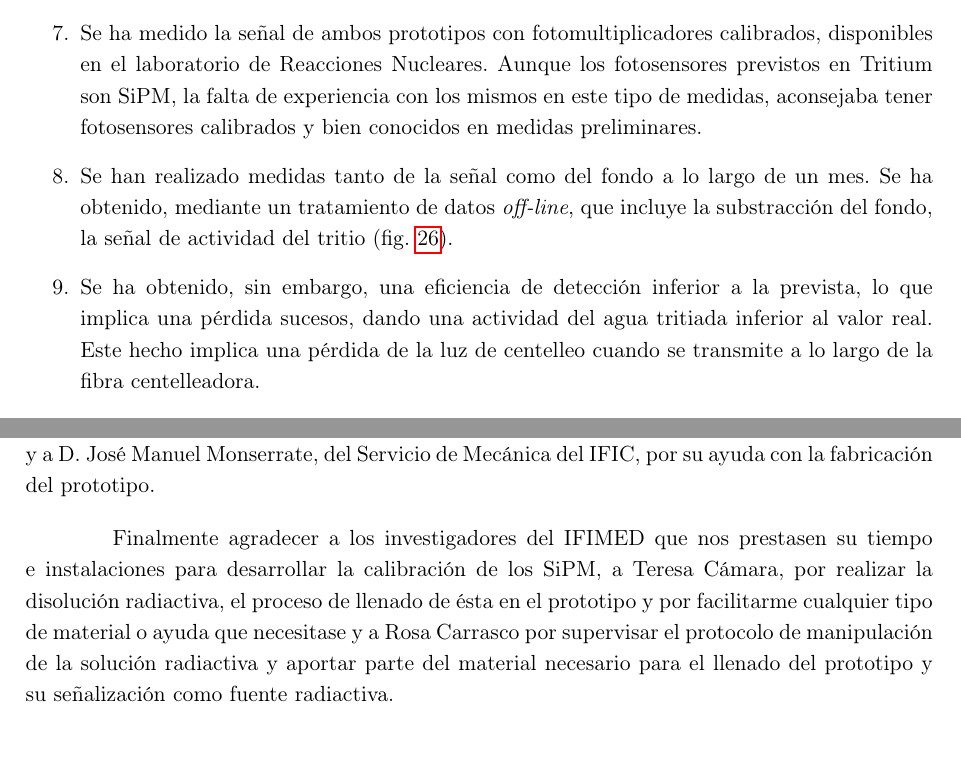
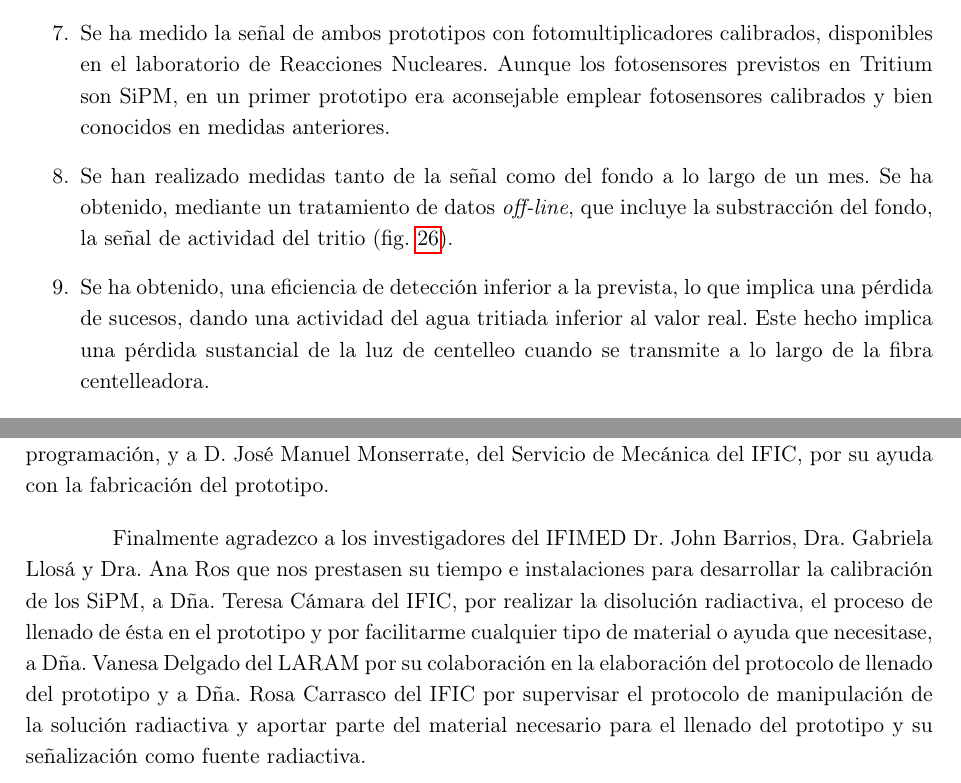
Before and after one commit to josediaz56/TFM-Marcos, a LaTeX document (Latex/main.tex, which reads Latex/Secciones/10Agradecimientos.tex, Latex/Secciones/9Conclusiones2.tex): two parts of pages 45 and 47 of 49, joined at a grey line, cut so that both start at the same text. Compiled offline with pdfLaTeX.

Commit message:
Conclusiones, Agradecimientos

```diff
--- a/Latex/Secciones/10Agradecimientos.tex
+++ b/Latex/Secciones/10Agradecimientos.tex
@@ -4,6 +4,6 @@ En primer lugar, quería agradecer a mis dos tutores, Jose Díaz y Nadia Yahlali
 
 
 
-En segundo lugar agradecer a los ingenieros electrónicos D. Marc Terol, D. Vicente Álvarez  y D. Javier Rodríguez que, a pesar de no disponer de tiempo libre, intentar ayudarme en cualquier duda que tuviese sobre el equipo electrónico o intentar facilitarme material que necesitase, al Dr.  Carlos Acevedo, de la Universidad de Aveiro, Portugal, por ayudarme en el aprendizaje de la programación con Geant 4, facilitarme el programa de simulación con un diseño rectilíneo del prototipo y resolverme cualquier duda acerca de las simulaciones o la programación, y a  D.  José Manuel Monserrate, del Servicio de Mecánica del IFIC, por su ayuda con la fabricación del prototipo.
+En segundo lugar agradecer a los ingenieros electrónicos  del IFIC D. Marc Querol, D. Vicente Álvarez  y D. Javier Rodríguez que, a pesar de no disponer de tiempo libre, intentaron ayudarme en cualquier duda que tuviese sobre el equipo electrónico y me  facilitaron el material que necesitase.  Al Dr.  Carlos Azevedo, de la Universidad de Aveiro, Portugal, por ayudarme en el aprendizaje de la programación con Geant 4, facilitarme el programa de simulación con un diseño rectilíneo del prototipo y resolverme cualquier duda acerca de las simulaciones o la programación, y a  D.  José Manuel Monserrate, del Servicio de Mecánica del IFIC, por su ayuda con la fabricación del prototipo.
 
-Finalmente agradecer a los investigadores del IFIMED que nos prestasen su tiempo e instalaciones para desarrollar la calibración de los SiPM, a Teresa Cámara,  por realizar la disolución radiactiva, el proceso de llenado de ésta en el prototipo y por facilitarme cualquier tipo de material o ayuda que necesitase y  a Rosa Carrasco por supervisar el protocolo de manipulación de la solución radiactiva y aportar parte del material necesario para el llenado del prototipo y su señalización como fuente radiactiva.
+Finalmente agradezco a los investigadores del IFIMED  Dr. John Barrios, Dra. Gabriela Llosá y Dra. Ana Ros que nos prestasen su tiempo e instalaciones para desarrollar la calibración de los SiPM, a  Dña. Teresa Cámara del IFIC,  por realizar la disolución radiactiva, el proceso de llenado de ésta en el prototipo y por facilitarme cualquier tipo de material o ayuda que necesitase, a Dña. Vanesa Delgado  del LARAM por su colaboración en la elaboración del protocolo de llenado del prototipo y  a Dña. Rosa Carrasco del IFIC por supervisar el protocolo de manipulación de la solución radiactiva y aportar parte del material necesario para el llenado del prototipo y su señalización como fuente radiactiva.
--- a/Latex/Secciones/9Conclusiones2.tex
+++ b/Latex/Secciones/9Conclusiones2.tex
@@ -17,11 +17,11 @@ Este trabajo se ha realizado en el marco del proyecto \textit{Tritium}. El conte
 
 \item Se han instalado ambos prototipos en una caja negra, diseñada y construida en los laboratorios del IFIC, para realizar las medidas con el menor fondo posible.
 
-\item Se ha medido la señal de ambos prototipos  con fotomultiplicadores calibrados, disponibles en el laboratorio de Reacciones Nucleares.  Aunque  los fotosensores  previstos en Tritium son SiPM, la falta de experiencia con los mismos en este tipo de medidas, aconsejaba tener fotosensores calibrados y bien conocidos en medidas preliminares.
+\item Se ha medido la señal de ambos prototipos  con fotomultiplicadores calibrados, disponibles en el laboratorio de Reacciones Nucleares.  Aunque  los fotosensores  previstos en Tritium son SiPM, en un primer prototipo era  aconsejable emplear fotosensores calibrados y bien conocidos en medidas anteriores.
 
 \item Se han realizado medidas tanto de la señal como del fondo a lo largo de un mes. Se ha obtenido, mediante un tratamiento de datos \textit{off-line}, que incluye la substracción del fondo, la señal de actividad del tritio (fig.~\ref{senaltritio}).
 
-\item Se ha obtenido, sin embargo, una eficiencia de detección inferior a  la prevista,  lo que implica una pérdida sucesos, dando una  actividad del agua tritiada  inferior al valor real. Este hecho implica una pérdida de la luz de centelleo cuando se transmite a lo largo de  la fibra centelleadora.
+\item Se ha obtenido, una eficiencia de detección inferior a  la prevista,  lo que implica una pérdida de sucesos, dando una  actividad del agua tritiada  inferior al valor real. Este hecho implica una pérdida  sustancial de la luz de centelleo cuando se transmite a lo largo de  la fibra centelleadora.
 
 \item Desconocemos por ahora la razón de obtener una señal inferior a la prevista. Entre las posibles razones están: problemas en la refracción total en la interface plástico-agua, debida a impurezas en la superficie de la fibra centelleadora, o a aire disuelto en la solución radiactiva. También podrían entrar en juego   problemas producidos por  la geometría en forma de U, que podría conllevar que con una probabilidad muy alta  que uno de los  ángulos de incidencia en la propagación de la luz sea menor que el de reflexión total y se pierda la luz de centelleo en el agua.  Investigar el mecanismo de pérdida de luz es la prioridad esencial en la continuación de nuestras investigaciones. Las conclusiones de estas investigaciones determinarán la forma de los nuevos prototipos y los posibles tratamientos de la superficie de las fibras centelleadoras, que podrían incluir aluminización o depósito de otra molécula mediante evaporación en el ICMOL.
 
```
Also changed, not shown: Latex/Secciones/10Agradecimientos.tex (2 more changed lines), Latex/Secciones/9Conclusiones2.tex (6 more changed lines), 1 other file.
